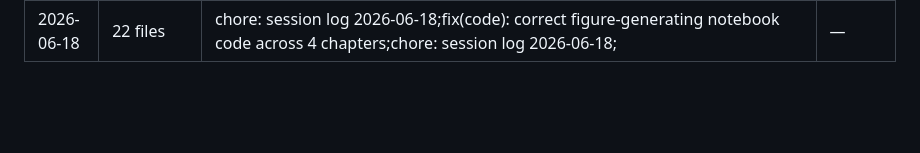
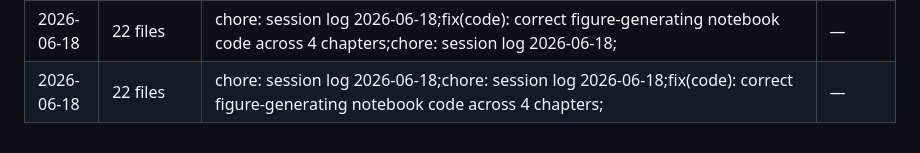
Before and after one commit to jfimbett/llm-finance-book, a Markdown page: docs/SESSION_LOG.md, the part around the change. Rendered like a GitHub page; blank space fills up the shorter version.

Commit message:
chore: session log 2026-06-18

```diff
--- a/docs/SESSION_LOG.md
+++ b/docs/SESSION_LOG.md
@@ -175,3 +175,4 @@
 | 2026-06-18 | 18 files | fix(book): resolve undefined-term forward-references across all 16 chapters;chore: session log 2026-06-18;chore: session log 2026-06-18; | — |
 | 2026-06-18 | 22 files | fix(code): correct figure-generating notebook code across 4 chapters;chore: session log 2026-06-18;fix(book): resolve undefined-term forward-references across all 16 chapters; | — |
 | 2026-06-18 | 22 files | chore: session log 2026-06-18;fix(code): correct figure-generating notebook code across 4 chapters;chore: session log 2026-06-18; | — |
+| 2026-06-18 | 22 files | chore: session log 2026-06-18;chore: session log 2026-06-18;fix(code): correct figure-generating notebook code across 4 chapters; | — |
```
